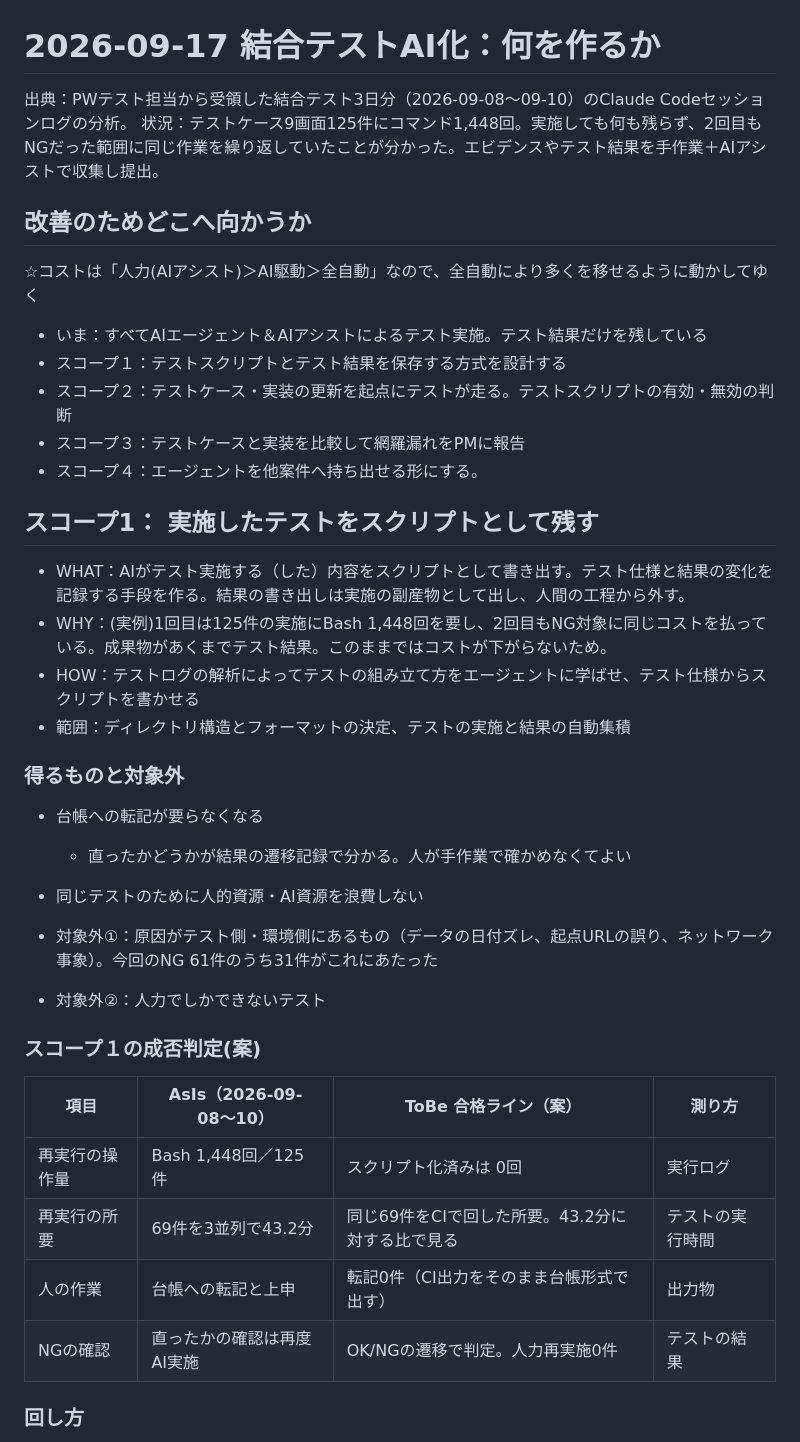
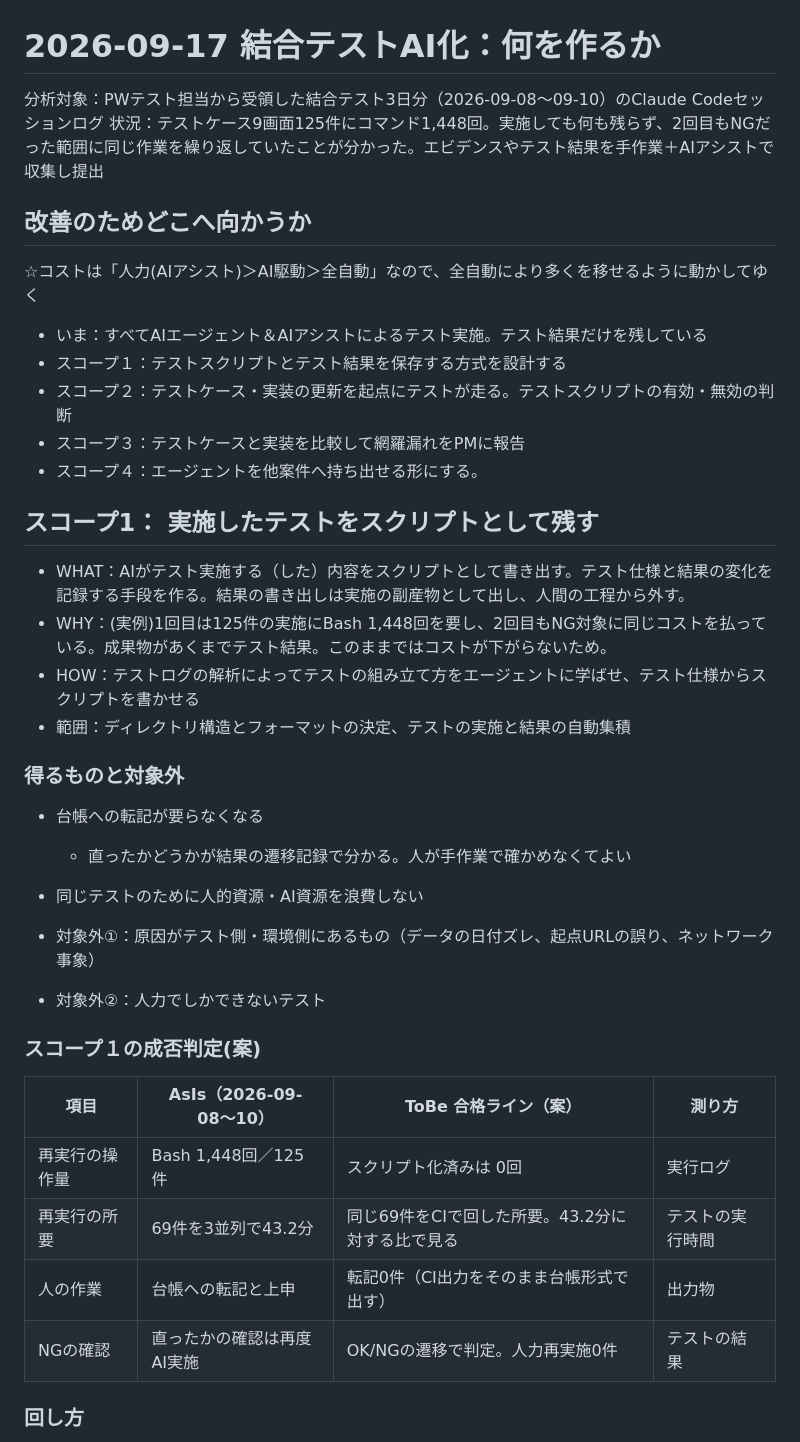
Before and after one commit to nenaaki/ai-effective-project, a Markdown page: docs/chart/2026-09-17_結合テスト_作るもの.md, the part around the change. Rendered like a GitHub page.

```diff
--- a/docs/chart/2026-09-17_結合テスト_作るもの.md
+++ b/docs/chart/2026-09-17_結合テスト_作るもの.md
@@ -1,7 +1,8 @@
 # 2026-09-17 結合テストAI化：何を作るか
 
-出典：PWテスト担当から受領した結合テスト3日分（2026-09-08〜09-10）のClaude Codeセッションログの分析。
-状況：テストケース9画面125件にコマンド1,448回。実施しても何も残らず、2回目もNGだった範囲に同じ作業を繰り返していたことが分かった。エビデンスやテスト結果を手作業＋AIアシストで収集し提出。
+分析対象：PWテスト担当から受領した結合テスト3日分（2026-09-08〜09-10）のClaude Codeセッションログ
+状況：テストケース9画面125件にコマンド1,448回。実施しても何も残らず、2回目もNGだった範囲に同じ作業を繰り返していたことが分かった。エビデンスやテスト結果を手作業＋AIアシストで収集し提出
+
 
 ## 改善のためどこへ向かうか
 
@@ -13,6 +14,7 @@
 - スコープ３：テストケースと実装を比較して網羅漏れをPMに報告
 - スコープ４：エージェントを他案件へ持ち出せる形にする。
 
+
 ## スコープ1： 実施したテストをスクリプトとして残す
 
 - WHAT：AIがテスト実施する（した）内容をスクリプトとして書き出す。テスト仕様と結果の変化を記録する手段を作る。結果の書き出しは実施の副産物として出し、人間の工程から外す。
@@ -20,23 +22,25 @@
 - HOW：テストログの解析によってテストの組み立て方をエージェントに学ばせ、テスト仕様からスクリプトを書かせる
 - 範囲：ディレクトリ構造とフォーマットの決定、テストの実施と結果の自動集積
 
+
 ### 得るものと対象外
 
 - 台帳への転記が要らなくなる
   - 直ったかどうかが結果の遷移記録で分かる。人が手作業で確かめなくてよい
 - 同じテストのために人的資源・AI資源を浪費しない
 
-- 対象外①：原因がテスト側・環境側にあるもの（データの日付ズレ、起点URLの誤り、ネットワーク事象）。今回のNG 61件のうち31件がこれにあたった
+- 対象外①：原因がテスト側・環境側にあるもの（データの日付ズレ、起点URLの誤り、ネットワーク事象）
 - 対象外②：人力でしかできないテスト
+
 
 ### スコープ１の成否判定(案)
 
-| 項目 | AsIs（2026-09-08〜10） | ToBe 合格ライン（案） | 測り方 |
-|---|---|---|---|
-| 再実行の操作量 | Bash 1,448回／125件 | スクリプト化済みは 0回 | 実行ログ |
-| 再実行の所要 | 69件を3並列で43.2分 | 同じ69件をCIで回した所要。43.2分に対する比で見る | テストの実行時間 |
-| 人の作業 | 台帳への転記と上申 | 転記0件（CI出力をそのまま台帳形式で出す） | 出力物 |
-| NGの確認 | 直ったかの確認は再度AI実施 | OK/NGの遷移で判定。人力再実施0件 | テストの結果 |
+| 項目           | AsIs（2026-09-08〜10）     | ToBe 合格ライン（案）                             | 測り方            |
+|----------------|----------------------------|----------------------------------------------------|-------------------|
+| 再実行の操作量 | Bash 1,448回／125件        | スクリプト化済みは 0回                            | 実行ログ         |
+| 再実行の所要   | 69件を3並列で43.2分        | 同じ69件をCIで回した所要。43.2分に対する比で見る | テストの実行時間 |
+| 人の作業       | 台帳への転記と上申         | 転記0件（CI出力をそのまま台帳形式で出す）        | 出力物           |
+| NGの確認       | 直ったかの確認は再度AI実施 | OK/NGの遷移で判定。人力再実施0件                 | テストの結果     |
 
 ### 回し方
 
```
Also changed, not shown: docs/chart/2026-09-17_議題.md (+13 -10 lines).
